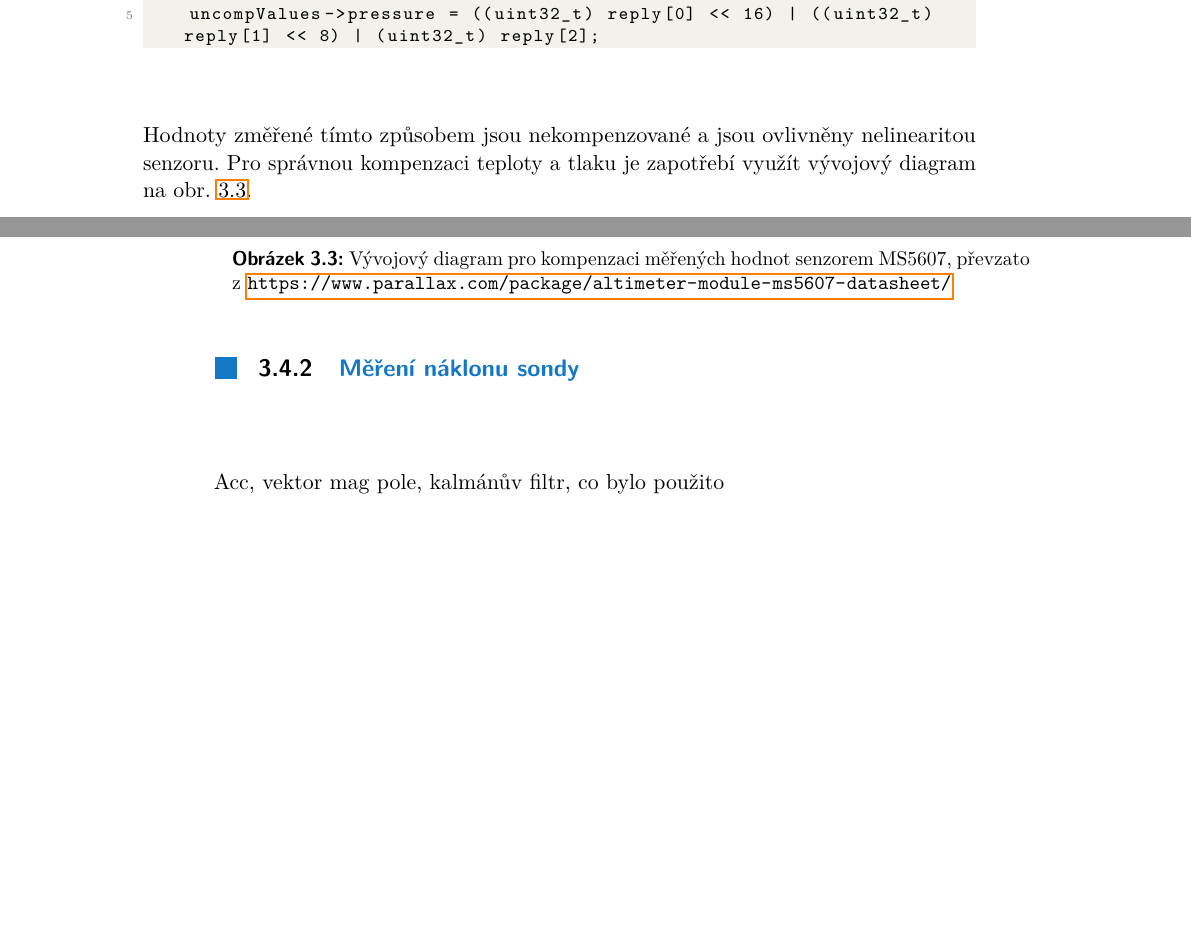
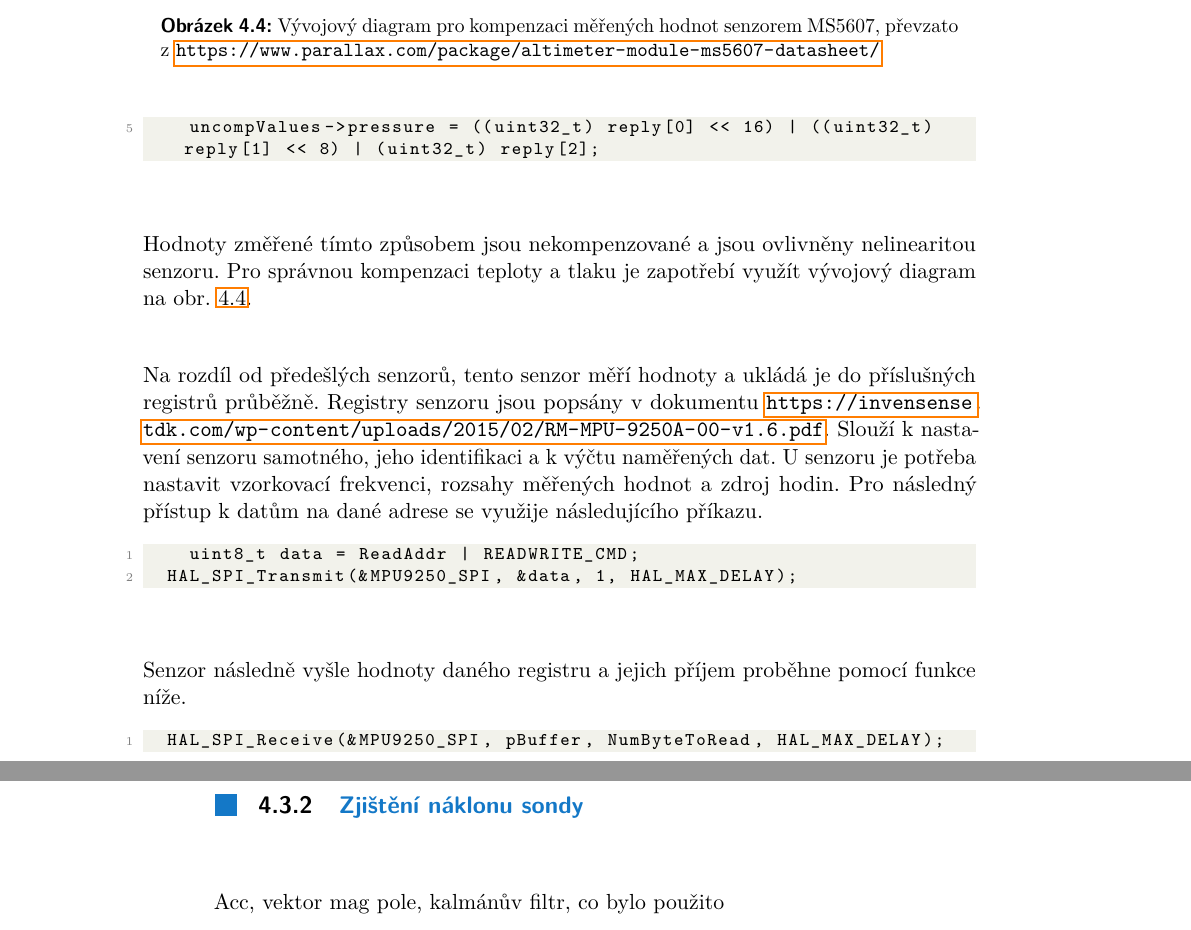
Before and after one commit to cviop/bk-text, a LaTeX thesis (dvora135_BK_prace.tex, which reads Code/MPU_read.c, Code/MPU_read_CMD.c): two parts of pages 19 and 20 of 35 before the commit and two parts of pages 23 and 24 of 35 after it, joined at a grey line, cut so that both start at the same text, the shorter picture padded with empty space. Compiled offline with pdfLaTeX.

Commit message:
přesun firmwaru do realizacni casti

```diff
--- /dev/null
+++ b/Code/MPU_read.c
@@ -0,0 +1 @@
+	HAL_SPI_Receive(&MPU9250_SPI, pBuffer, NumByteToRead, HAL_MAX_DELAY);
--- /dev/null
+++ b/Code/MPU_read_CMD.c
@@ -0,0 +1,2 @@
+    uint8_t data = ReadAddr | READWRITE_CMD;
+	HAL_SPI_Transmit(&MPU9250_SPI, &data, 1, HAL_MAX_DELAY);
--- a/dvora135_BK_prace.tex
+++ b/dvora135_BK_prace.tex
@@ -294,12 +278,0 @@ tato práce ze zabývá... ano zabývá se...
-		\lstinputlisting[language=C]{Code/ms5607_get_press.txt}
-
-		Hodnoty změřené tímto způsobem jsou nekompenzované a jsou ovlivněny nelinearitou senzoru. Pro správnou kompenzaci teploty a tlaku je zapotřebí využít vývojový diagram na obr. \ref{fig:ms5607:flowchart}.
-		\begin{figure}
-			\centering
-			\includegraphics[width=.7\textwidth]{Figures/MS5607_flowchart.pdf}
-			\caption{Vývojový diagram pro kompenzaci měřených hodnot senzorem MS5607, převzato z \url{https://www.parallax.com/package/altimeter-module-ms5607-datasheet/}}
-			\label{fig:ms5607:flowchart}
-		\end{figure}
-
-		\subsection{Měření náklonu sondy}
-		Acc, vektor mag pole, kalmánův filtr, co bylo použito
@@ -402,0 +382,17 @@ tato práce ze zabývá... ano zabývá se...
+	\lstinputlisting[language=C]{Code/ms5607_get_press.txt}
+
+	Hodnoty změřené tímto způsobem jsou nekompenzované a jsou ovlivněny nelinearitou senzoru. Pro správnou kompenzaci teploty a tlaku je zapotřebí využít vývojový diagram na obr. \ref{fig:ms5607:flowchart}.
+	\begin{figure}
+		\centering
+		\includegraphics[width=.7\textwidth]{Figures/MS5607_flowchart.pdf}
+		\caption{Vývojový diagram pro kompenzaci měřených hodnot senzorem MS5607, převzato z \url{https://www.parallax.com/package/altimeter-module-ms5607-datasheet/}}
+		\label{fig:ms5607:flowchart}
+	\end{figure}
+
+	Na rozdíl od předešlých senzorů, tento senzor měří hodnoty a ukládá je do příslušných registrů průběžně. Registry senzoru jsou popsány v dokumentu \url{https://invensense.tdk.com/wp-content/uploads/2015/02/RM-MPU-9250A-00-v1.6.pdf}. Slouží k nastavení senzoru samotného, jeho identifikaci a k výčtu naměřených dat. U senzoru je potřeba nastavit vzorkovací frekvenci, rozsahy měřených hodnot a zdroj hodin. Pro následný přístup k datům na dané adrese se využije následujícího příkazu.
+	\lstinputlisting[language=C]{Code/MPU_read_CMD.c}
+	Senzor následně vyšle hodnoty daného registru a jejich příjem proběhne pomocí funkce níže.
+	\lstinputlisting[language=C]{Code/MPU_read.c}
+
+	\subsection{Zjištění náklonu sondy}
+	Acc, vektor mag pole, kalmánův filtr, co bylo použito
```
Also changed, not shown: dvora135_BK_prace.pdf, dvora135_BK_prace.tex (49 more changed lines).
